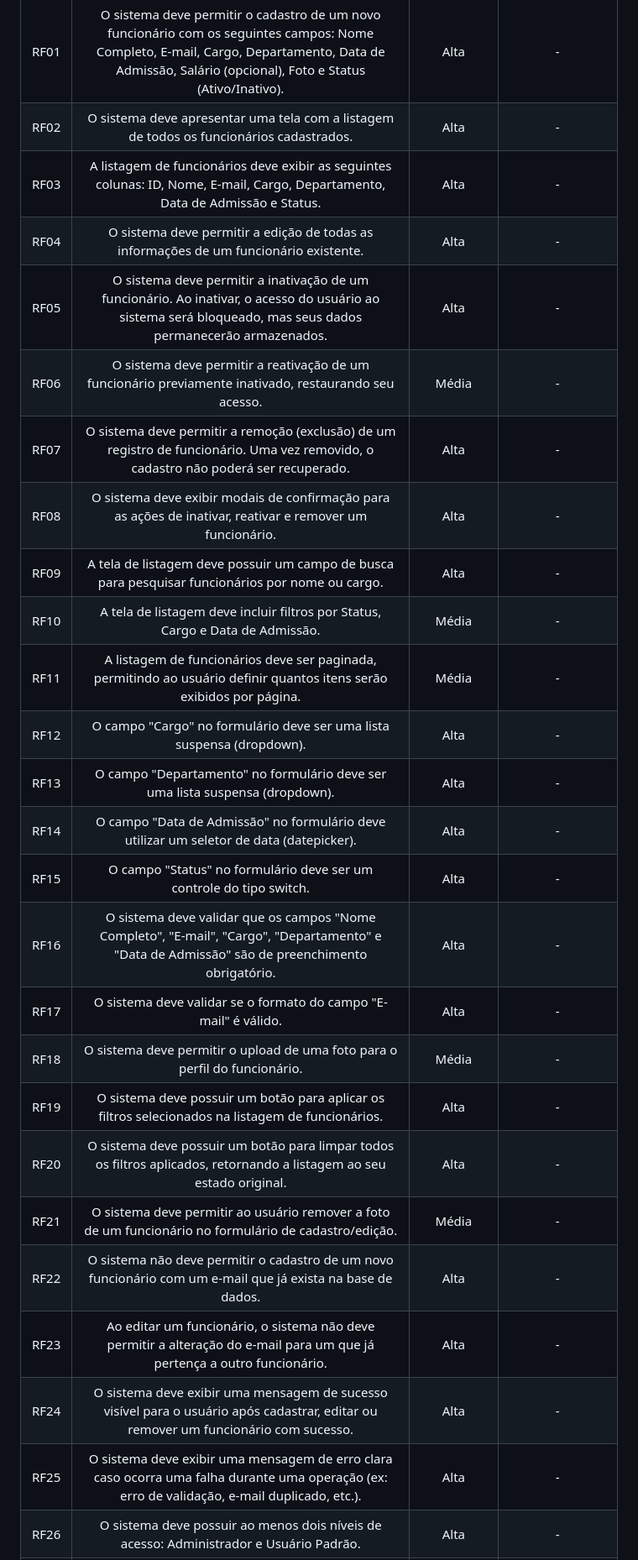
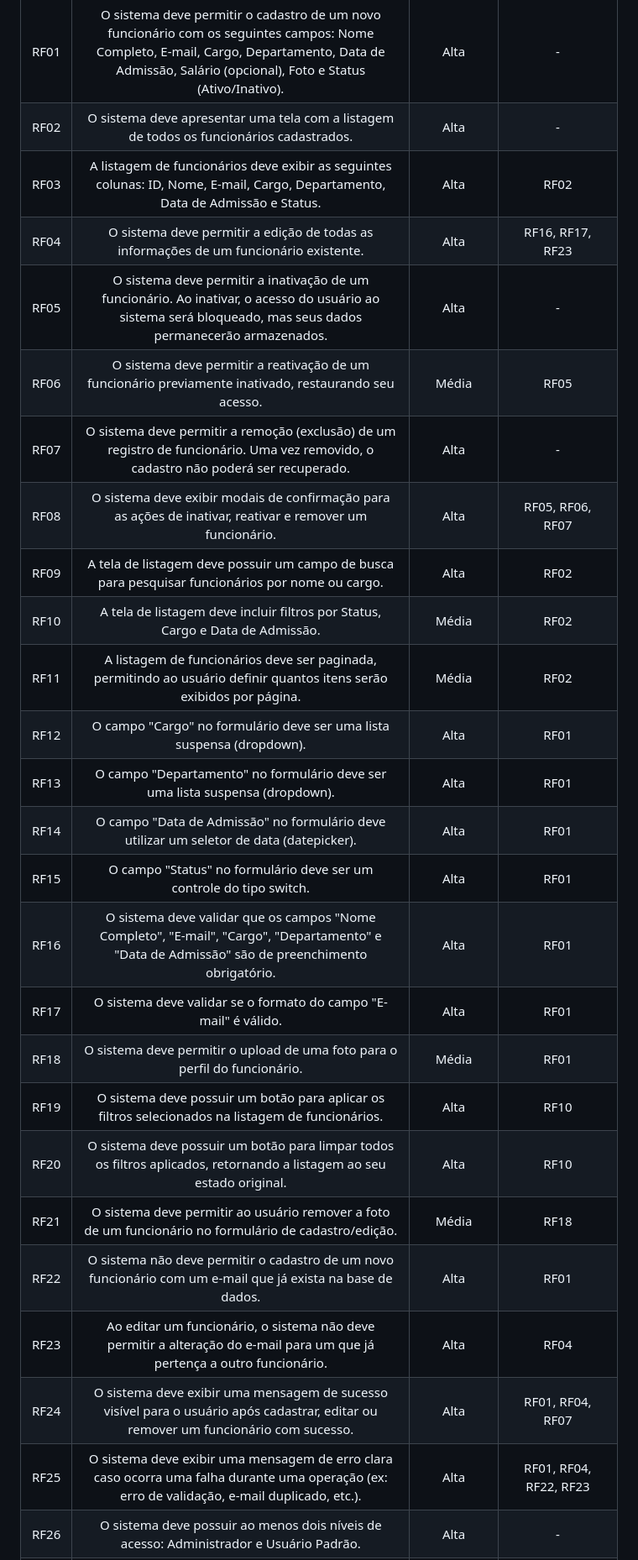
Before and after one commit to mend3s/STAFF, a Markdown page: Requisitos de Usuário/RF.md, the part around one of its changes. Shown at 84% size. Drawn GitHub-style.

Commit message:
feat: added new RF and relations between RFs

```diff
--- a/Requisitos de Usuário/RF.md
+++ b/Requisitos de Usuário/RF.md
@@ -6,27 +6,27 @@
 | :--: | :-------------------------------------------------------------------------------------------------------------------------------------------------------------------------------------------------: | :--------: | :---------------------: |
 | RF01 | O sistema deve permitir o cadastro de um novo funcionário com os seguintes campos: Nome Completo, E-mail, Cargo, Departamento, Data de Admissão, Salário (opcional), Foto e Status (Ativo/Inativo). |    Alta    |            -            |
 | RF02 |                                                       O sistema deve apresentar uma tela com a listagem de todos os funcionários cadastrados.                                                       |    Alta    |            -            |
-| RF03 |                                    A listagem de funcionários deve exibir as seguintes colunas: ID, Nome, E-mail, Cargo, Departamento, Data de Admissão e Status.                                   |    Alta    |            -            |
-| RF04 |                                                        O sistema deve permitir a edição de todas as informações de um funcionário existente.                                                        |    Alta    |            -            |
+| RF03 |                                    A listagem de funcionários deve exibir as seguintes colunas: ID, Nome, E-mail, Cargo, Departamento, Data de Admissão e Status.                                   |    Alta    |           RF02          |
+| RF04 |                                                        O sistema deve permitir a edição de todas as informações de um funcionário existente.                                                        |    Alta    |     RF16, RF17, RF23    |
 | RF05 |                     O sistema deve permitir a inativação de um funcionário. Ao inativar, o acesso do usuário ao sistema será bloqueado, mas seus dados permanecerão armazenados.                    |    Alta    |            -            |
-| RF06 |                                                O sistema deve permitir a reativação de um funcionário previamente inativado, restaurando seu acesso.                                                |    Média   |            -            |
+| RF06 |                                                O sistema deve permitir a reativação de um funcionário previamente inativado, restaurando seu acesso.                                                |    Média   |           RF05          |
 | RF07 |                                 O sistema deve permitir a remoção (exclusão) de um registro de funcionário. Uma vez removido, o cadastro não poderá ser recuperado.                                 |    Alta    |            -            |
-| RF08 |                                              O sistema deve exibir modais de confirmação para as ações de inativar, reativar e remover um funcionário.                                              |    Alta    |            -            |
-| RF09 |                                                   A tela de listagem deve possuir um campo de busca para pesquisar funcionários por nome ou cargo.                                                  |    Alta    |            -            |
-| RF10 |                                                            A tela de listagem deve incluir filtros por Status, Cargo e Data de Admissão.                                                            |    Média   |            -            |
-| RF11 |                                         A listagem de funcionários deve ser paginada, permitindo ao usuário definir quantos itens serão exibidos por página.                                        |    Média   |            -            |
-| RF12 |                                                                O campo "Cargo" no formulário deve ser uma lista suspensa (dropdown).                                                                |    Alta    |            -            |
-| RF13 |                                                             O campo "Departamento" no formulário deve ser uma lista suspensa (dropdown).                                                            |    Alta    |            -            |
-| RF14 |                                                       O campo "Data de Admissão" no formulário deve utilizar um seletor de data (datepicker).                                                       |    Alta    |            -            |
-| RF15 |                                                                 O campo "Status" no formulário deve ser um controle do tipo switch.                                                                 |    Alta    |            -            |
-| RF16 |                            O sistema deve validar que os campos "Nome Completo", "E-mail", "Cargo", "Departamento" e "Data de Admissão" são de preenchimento obrigatório.                           |    Alta    |            -            |
-| RF17 |                                                                   O sistema deve validar se o formato do campo "E-mail" é válido.                                                                   |    Alta    |            -            |
-| RF18 |                                                              O sistema deve permitir o upload de uma foto para o perfil do funcionário.                                                             |    Média   |            -            |
-| RF19 |                                                  O sistema deve possuir um botão para aplicar os filtros selecionados na listagem de funcionários.                                                  |    Alta    |            -            |
-| RF20 |                                        O sistema deve possuir um botão para limpar todos os filtros aplicados, retornando a listagem ao seu estado original.                                        |    Alta    |            -            |
-| RF21 |                                                O sistema deve permitir ao usuário remover a foto de um funcionário no formulário de cadastro/edição.                                                |    Média   |            -            |
-| RF22 |                                             O sistema não deve permitir o cadastro de um novo funcionário com um e-mail que já exista na base de dados.                                             |    Alta    |            -            |
-| RF23 |                                       Ao editar um funcionário, o sistema não deve permitir a alteração do e-mail para um que já pertença a outro funcionário.                                      |    Alta    |            -            |
-| RF24 |                                  O sistema deve exibir uma mensagem de sucesso visível para o usuário após cadastrar, editar ou remover um funcionário com sucesso.                                 |    Alta    |            -            |
-| RF25 |                             O sistema deve exibir uma mensagem de erro clara caso ocorra uma falha durante uma operação (ex: erro de validação, e-mail duplicado, etc.).                            |    Alta    |            -            |
+| RF08 |                                              O sistema deve exibir modais de confirmação para as ações de inativar, reativar e remover um funcionário.                                              |    Alta    |     RF05, RF06, RF07    |
+| RF09 |                                                   A tela de listagem deve possuir um campo de busca para pesquisar funcionários por nome ou cargo.                                                  |    Alta    |           RF02          |
+| RF10 |                                                            A tela de listagem deve incluir filtros por Status, Cargo e Data de Admissão.                                                            |    Média   |           RF02          |
+| RF11 |                                         A listagem de funcionários deve ser paginada, permitindo ao usuário definir quantos itens serão exibidos por página.                                        |    Média   |           RF02          |
+| RF12 |                                                                O campo "Cargo" no formulário deve ser uma lista suspensa (dropdown).                                                                |    Alta    |           RF01          |
+| RF13 |                                                             O campo "Departamento" no formulário deve ser uma lista suspensa (dropdown).                                                            |    Alta    |           RF01          |
+| RF14 |                                                       O campo "Data de Admissão" no formulário deve utilizar um seletor de data (datepicker).                                                       |    Alta    |           RF01          |
+| RF15 |                                                                 O campo "Status" no formulário deve ser um controle do tipo switch.                                                                 |    Alta    |           RF01          |
+| RF16 |                            O sistema deve validar que os campos "Nome Completo", "E-mail", "Cargo", "Departamento" e "Data de Admissão" são de preenchimento obrigatório.                           |    Alta    |           RF01          |
+| RF17 |                                                                   O sistema deve validar se o formato do campo "E-mail" é válido.                                                                   |    Alta    |           RF01          |
+| RF18 |                                                              O sistema deve permitir o upload de uma foto para o perfil do funcionário.                                                             |    Média   |           RF01          |
+| RF19 |                                                  O sistema deve possuir um botão para aplicar os filtros selecionados na listagem de funcionários.                                                  |    Alta    |           RF10          |
+| RF20 |                                        O sistema deve possuir um botão para limpar todos os filtros aplicados, retornando a listagem ao seu estado original.                                        |    Alta    |           RF10          |
+| RF21 |                                                O sistema deve permitir ao usuário remover a foto de um funcionário no formulário de cadastro/edição.                                                |    Média   |           RF18          |
+| RF22 |                                             O sistema não deve permitir o cadastro de um novo funcionário com um e-mail que já exista na base de dados.                                             |    Alta    |           RF01          |
+| RF23 |                                       Ao editar um funcionário, o sistema não deve permitir a alteração do e-mail para um que já pertença a outro funcionário.                                      |    Alta    |           RF04          |
+| RF24 |                                  O sistema deve exibir uma mensagem de sucesso visível para o usuário após cadastrar, editar ou remover um funcionário com sucesso.                                 |    Alta    |     RF01, RF04, RF07    |
+| RF25 |                             O sistema deve exibir uma mensagem de erro clara caso ocorra uma falha durante uma operação (ex: erro de validação, e-mail duplicado, etc.).                            |    Alta    |  RF01, RF04, RF22, RF23 |
 | RF26 |                                                        O sistema deve possuir ao menos dois níveis de acesso: Administrador e Usuário Padrão.                                                       |    Alta    |            -            |
```
Also changed, not shown: other parts of Requisitos de Usuário/RF.md (+13 -4 lines).
